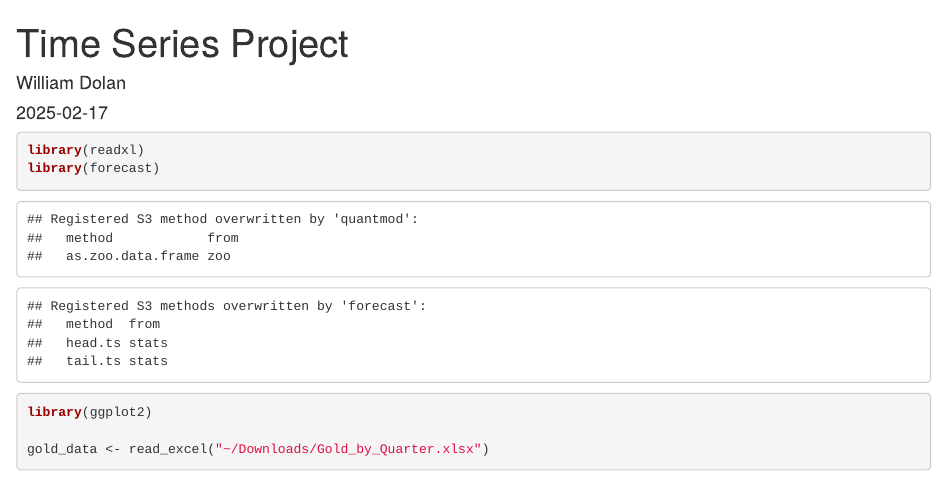
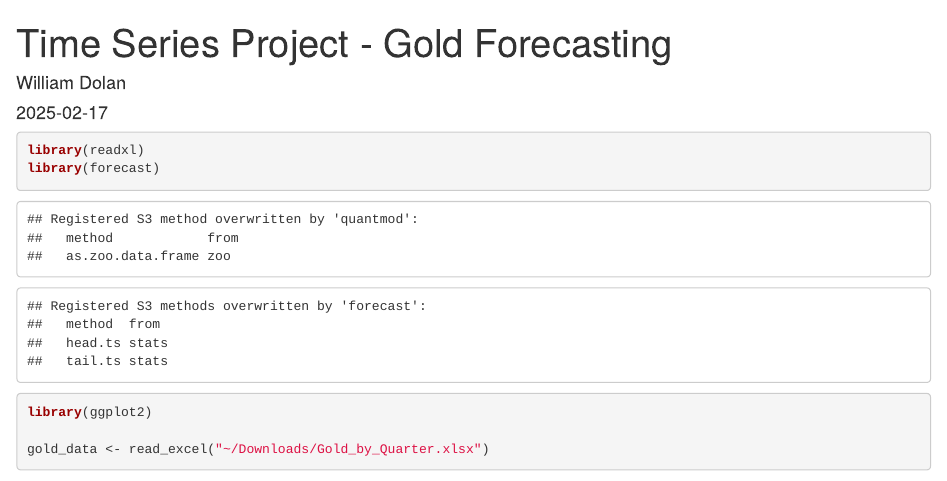
Before and after one commit to WDolan-ND/gold-price-forcasting, an R Markdown document (TS_Project.Rmd): the page in a window 1100 px wide, from its top. Rendered offline with R 4.5, knitr and Pandoc, with nearby package versions; some code elsewhere in the file could not run offline.

Commit message:
Gold_Price_Forecasting.Rmd

```diff
--- a/TS_Project.Rmd
+++ b/TS_Project.Rmd
@@ -1,5 +1,5 @@
 ---
-title: "Time Series Project"
+title: "Time Series Project - Gold Forecasting"
 author: "William Dolan"
 date: "2025-02-17"
 output: html_document
```
